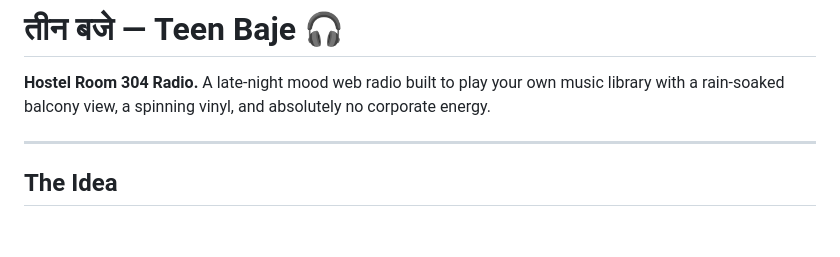
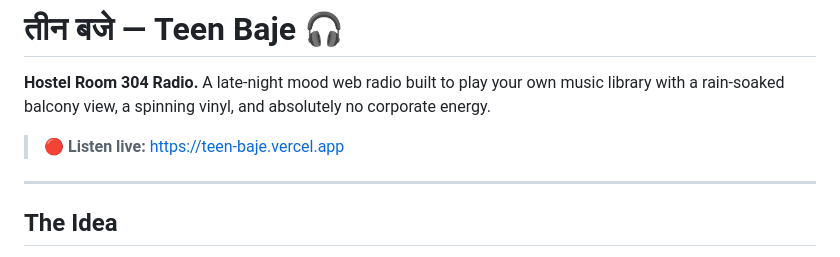
Before and after one commit to Mjangid2004/Teen-baje, a Markdown page: README.md, the part around the change. GitHub-like rendering; blank space fills up the shorter version.

Commit message:
Add live link to README

```diff
--- a/README.md
+++ b/README.md
@@ -1,6 +1,8 @@
 # तीन बजे — Teen Baje 🎧
 
 **Hostel Room 304 Radio.** A late-night mood web radio built to play your own music library with a rain-soaked balcony view, a spinning vinyl, and absolutely no corporate energy.
+
+> 🔴 **Listen live:** https://teen-baje.vercel.app
 
 ---
 
```
